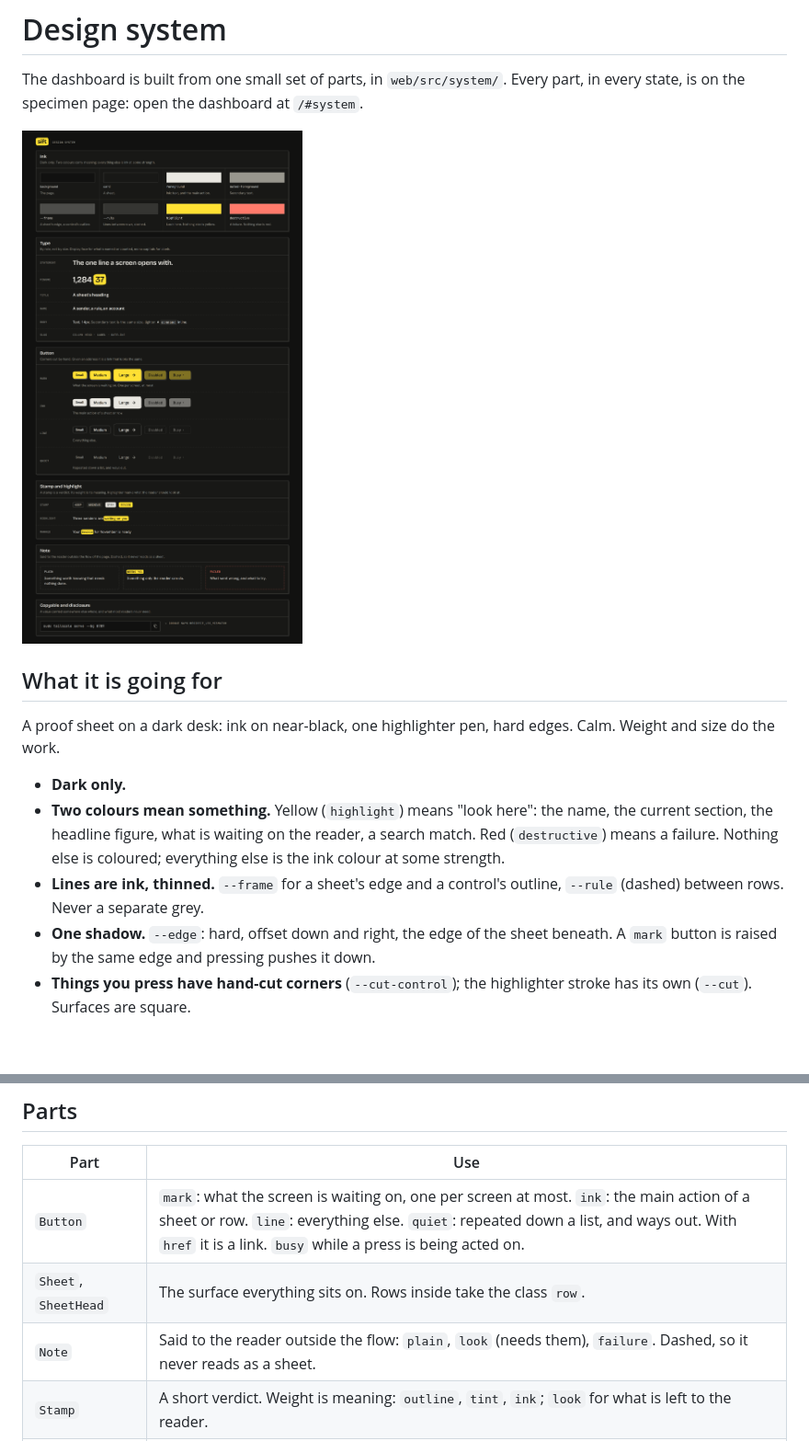
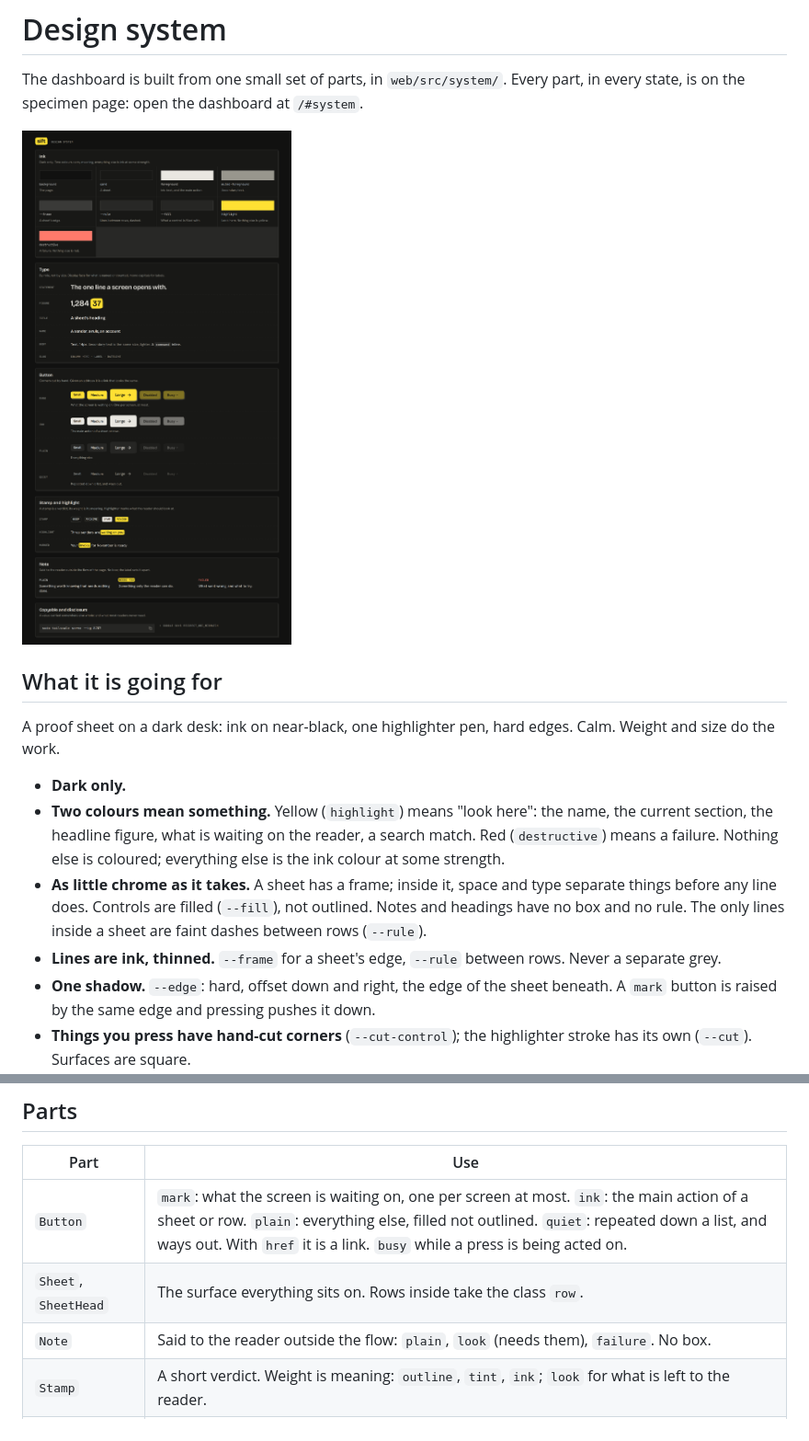
Before and after one commit to dcramer/mild, a Markdown page: docs/DESIGN.md, 2 parts joined by grey strips. Shown at 92% size. Drawn GitHub-style; pictures changed too: docs/images/design-system.png; blank space fills up the shorter version.

```diff
--- a/docs/DESIGN.md
+++ b/docs/DESIGN.md
@@ -10,7 +10,8 @@ A proof sheet on a dark desk: ink on near-black, one highlighter pen, hard edges
 
 - **Dark only.**
 - **Two colours mean something.** Yellow (`highlight`) means "look here": the name, the current section, the headline figure, what is waiting on the reader, a search match. Red (`destructive`) means a failure. Nothing else is coloured; everything else is the ink colour at some strength.
-- **Lines are ink, thinned.** `--frame` for a sheet's edge and a control's outline, `--rule` (dashed) between rows. Never a separate grey.
+- **As little chrome as it takes.** A sheet has a frame; inside it, space and type separate things before any line does. Controls are filled (`--fill`), not outlined. Notes and headings have no box and no rule. The only lines inside a sheet are faint dashes between rows (`--rule`).
+- **Lines are ink, thinned.** `--frame` for a sheet's edge, `--rule` between rows. Never a separate grey.
 - **One shadow.** `--edge`: hard, offset down and right, the edge of the sheet beneath. A `mark` button is raised by the same edge and pressing pushes it down.
 - **Things you press have hand-cut corners** (`--cut-control`); the highlighter stroke has its own (`--cut`). Surfaces are square.
 - **Type is by role.** Display face (`.statement`, `.figure`, `.title`, `.name`, the wordmark) for what is named or counted; text face for reading; mono small capitals (`.slug`) for labels and column heads; mono for anything typed or pasted.
@@ -22,9 +23,9 @@ Tokens and the role classes are in `web/src/index.css`.
 
 | Part | Use |
 | --- | --- |
-| `Button` | `mark`: what the screen is waiting on, one per screen at most. `ink`: the main action of a sheet or row. `line`: everything else. `quiet`: repeated down a list, and ways out. With `href` it is a link. `busy` while a press is being acted on. |
+| `Button` | `mark`: what the screen is waiting on, one per screen at most. `ink`: the main action of a sheet or row. `plain`: everything else, filled not outlined. `quiet`: repeated down a list, and ways out. With `href` it is a link. `busy` while a press is being acted on. |
 | `Sheet`, `SheetHead` | The surface everything sits on. Rows inside take the class `row`. |
-| `Note` | Said to the reader outside the flow: `plain`, `look` (needs them), `failure`. Dashed, so it never reads as a sheet. |
+| `Note` | Said to the reader outside the flow: `plain`, `look` (needs them), `failure`. No box. |
 | `Stamp` | A short verdict. Weight is meaning: `outline`, `tint`, `ink`; `look` for what is left to the reader. |
 | `Highlight`, `Marked` | A stroke of highlighter; a search term marked in text. |
 | `Code`, `Copyable` | Something typed, inline; a value carried somewhere else whole, with a copy button where the browser allows one. |
```
Also changed, not shown: docs/images/sign-in.png, 12 other files.
